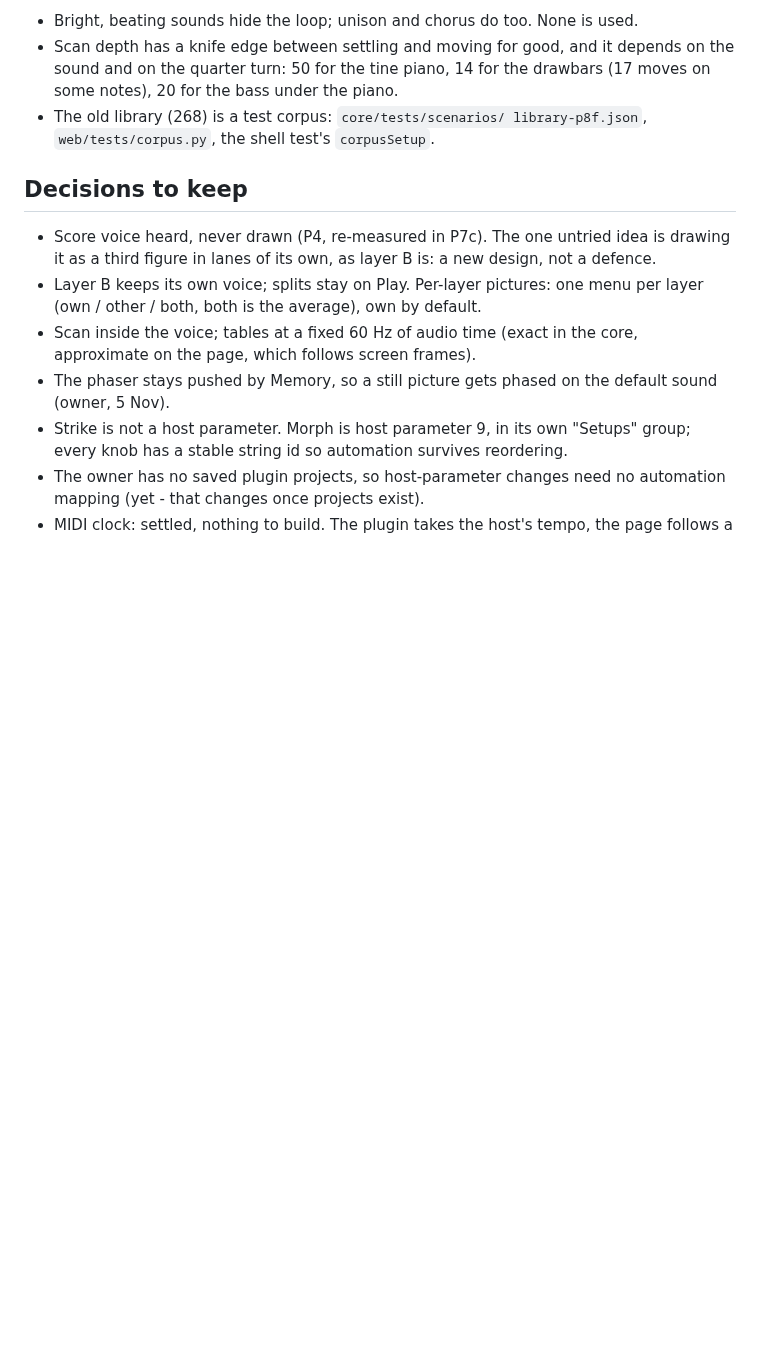
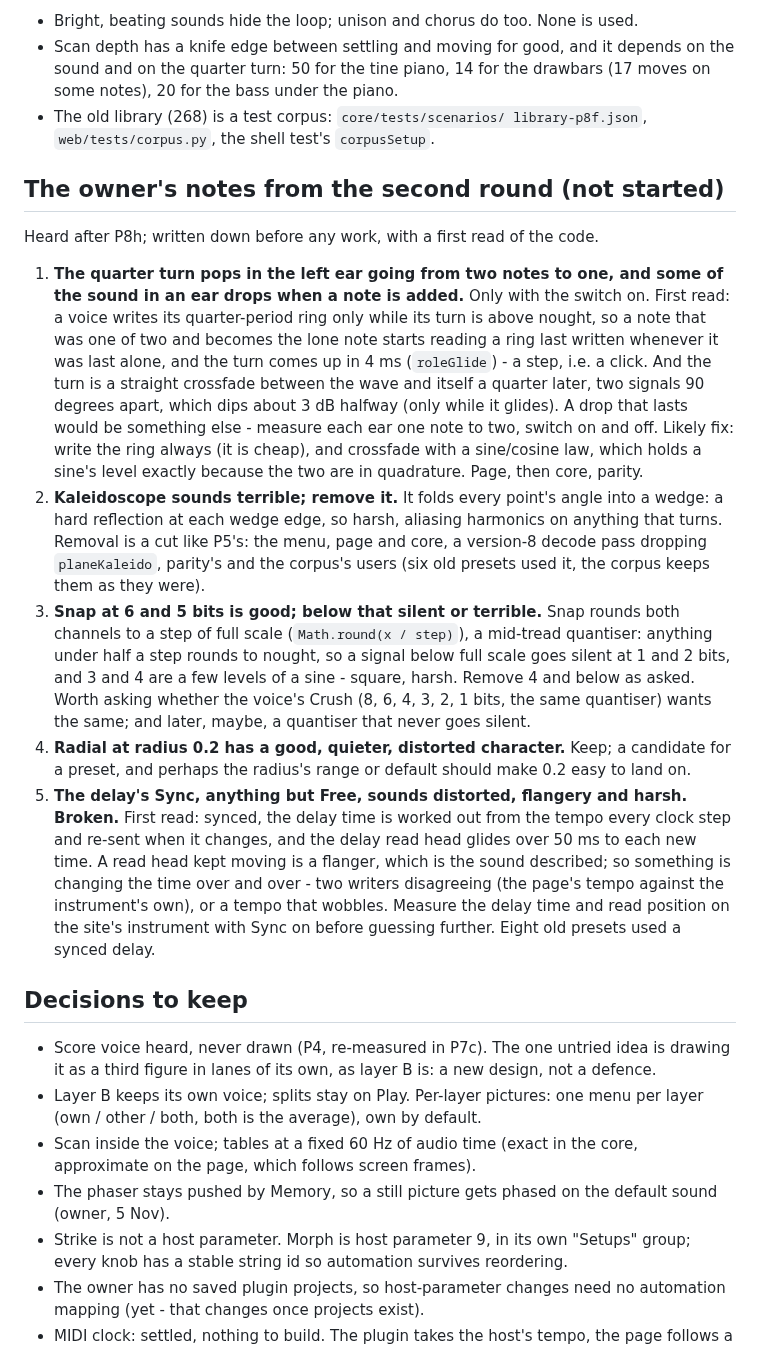
Before and after one commit to 22nmcdon/Real-Time-Sound-Visualizer, a Markdown page: handoff.md, the part around the change. GitHub-like rendering; blank space fills up the shorter version.

Commit message:
Write down the owner's second round of notes before working on them
Five notes from listening after P8h - the quarter turn's pop and level
dip, the kaleidoscope, Snap below five bits, Radial at 0.2, and the
delay's Sync - each with a first read of the code and what to measure
first. Nothing is changed yet.

Co-Authored-By: Claude Opus 5.5 <noreply@anthropic.com>
Claude-Session: https://claude.ai/code/session_01W4gisRK8sGGVZDp8pnYQVE

```diff
--- a/handoff.md
+++ b/handoff.md
@@ -63,6 +63,48 @@ Known about the bank, for whoever tunes it:
   the drawbars (17 moves on some notes), 20 for the bass under the piano.
 - The old library (268) is a test corpus: `core/tests/scenarios/
   library-p8f.json`, `web/tests/corpus.py`, the shell test's `corpusSetup`.
+
+## The owner's notes from the second round (not started)
+
+Heard after P8h; written down before any work, with a first read of the code.
+
+1. **The quarter turn pops in the left ear going from two notes to one, and
+   some of the sound in an ear drops when a note is added.** Only with the
+   switch on. First read: a voice writes its quarter-period ring only while
+   its turn is above nought, so a note that was one of two and becomes the
+   lone note starts reading a ring last written whenever it was last alone,
+   and the turn comes up in 4 ms (`roleGlide`) - a step, i.e. a click. And
+   the turn is a straight crossfade between the wave and itself a quarter
+   later, two signals 90 degrees apart, which dips about 3 dB halfway (only
+   while it glides). A drop that lasts would be something else - measure each
+   ear one note to two, switch on and off. Likely fix: write the ring always
+   (it is cheap), and crossfade with a sine/cosine law, which holds a sine's
+   level exactly because the two are in quadrature. Page, then core, parity.
+2. **Kaleidoscope sounds terrible; remove it.** It folds every point's angle
+   into a wedge: a hard reflection at each wedge edge, so harsh, aliasing
+   harmonics on anything that turns. Removal is a cut like P5's: the menu,
+   page and core, a version-8 decode pass dropping `planeKaleido`, parity's
+   and the corpus's users (six old presets used it, the corpus keeps them as
+   they were).
+3. **Snap at 6 and 5 bits is good; below that silent or terrible.** Snap
+   rounds both channels to a step of full scale (`Math.round(x / step)`), a
+   mid-tread quantiser: anything under half a step rounds to nought, so a
+   signal below full scale goes silent at 1 and 2 bits, and 3 and 4 are a few
+   levels of a sine - square, harsh. Remove 4 and below as asked. Worth asking
+   whether the voice's Crush (8, 6, 4, 3, 2, 1 bits, the same quantiser) wants
+   the same; and later, maybe, a quantiser that never goes silent.
+4. **Radial at radius 0.2 has a good, quieter, distorted character.** Keep;
+   a candidate for a preset, and perhaps the radius's range or default should
+   make 0.2 easy to land on.
+5. **The delay's Sync, anything but Free, sounds distorted, flangery and
+   harsh. Broken.** First read: synced, the delay time is worked out from the
+   tempo every clock step and re-sent when it changes, and the delay read
+   head glides over 50 ms to each new time. A read head kept moving is a
+   flanger, which is the sound described; so something is changing the time
+   over and over - two writers disagreeing (the page's tempo against the
+   instrument's own), or a tempo that wobbles. Measure the delay time and
+   read position on the site's instrument with Sync on before guessing
+   further. Eight old presets used a synced delay.
 
 ## Decisions to keep
 
```
